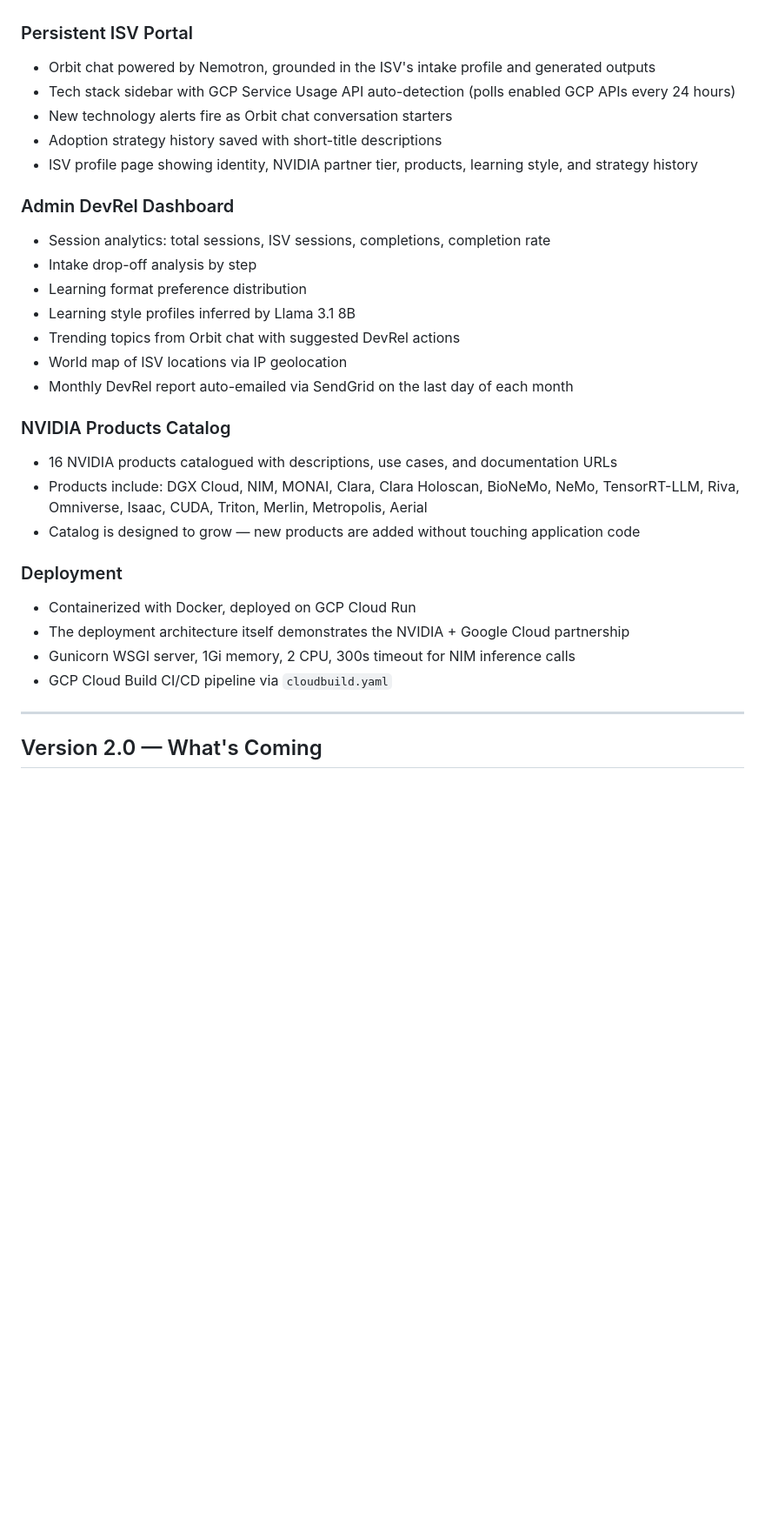
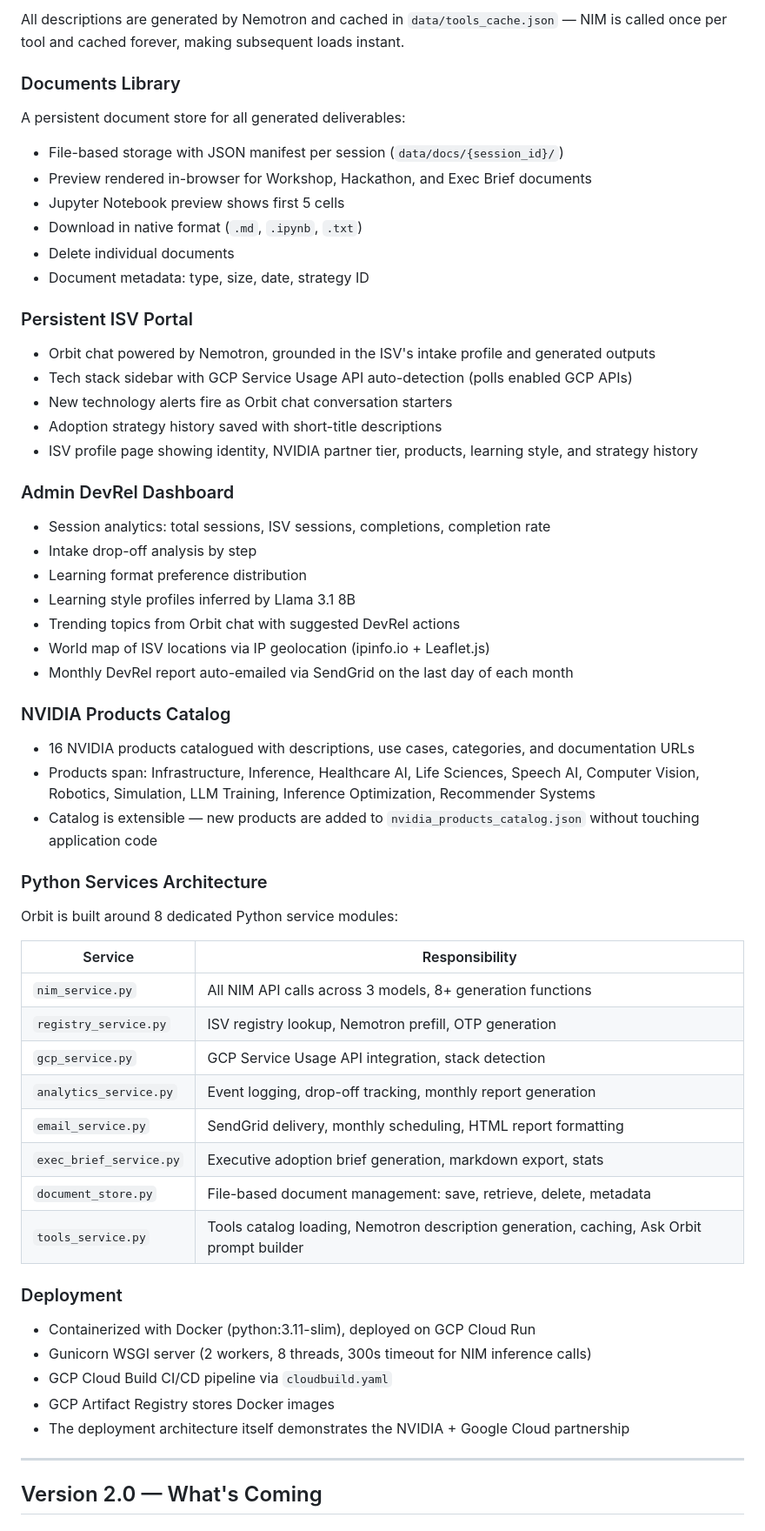
Before and after one commit to itsChanelML/orbit-isv-intelligence-platform, a Markdown page: PRODUCT_BRIEF.md, the part around one of its changes. Shown at 87% size. Drawn GitHub-style; blank space fills up the shorter version.

```diff
--- a/PRODUCT_BRIEF.md
+++ b/PRODUCT_BRIEF.md
@@ -88,7 +129,17 @@ Orbit does not replace the DevRel manager. It eliminates the busywork so the Dev
+All descriptions are generated by Nemotron and cached in `data/tools_cache.json` — NIM is called once per tool and cached forever, making subsequent loads instant.
+
+### Documents Library
+A persistent document store for all generated deliverables:
+- File-based storage with JSON manifest per session (`data/docs/{session_id}/`)
+- Preview rendered in-browser for Workshop, Hackathon, and Exec Brief documents
+- Jupyter Notebook preview shows first 5 cells
+- Download in native format (`.md`, `.ipynb`, `.txt`)
+- Delete individual documents
+- Document metadata: type, size, date, strategy ID
 
 ### Persistent ISV Portal
 - Orbit chat powered by Nemotron, grounded in the ISV's intake profile and generated outputs
-- Tech stack sidebar with GCP Service Usage API auto-detection (polls enabled GCP APIs every 24 hours)
+- Tech stack sidebar with GCP Service Usage API auto-detection (polls enabled GCP APIs)
 - New technology alerts fire as Orbit chat conversation starters
 - Adoption strategy history saved with short-title descriptions
 - ISV profile page showing identity, NVIDIA partner tier, products, learning style, and strategy history
@@ -99,19 +150,34 @@ Orbit does not replace the DevRel manager. It eliminates the busywork so the Dev
 - Learning format preference distribution
 - Learning style profiles inferred by Llama 3.1 8B
 - Trending topics from Orbit chat with suggested DevRel actions
-- World map of ISV locations via IP geolocation
+- World map of ISV locations via IP geolocation (ipinfo.io + Leaflet.js)
 - Monthly DevRel report auto-emailed via SendGrid on the last day of each month
 
 ### NVIDIA Products Catalog
-- 16 NVIDIA products catalogued with descriptions, use cases, and documentation URLs
-- Products include: DGX Cloud, NIM, MONAI, Clara, Clara Holoscan, BioNeMo, NeMo, TensorRT-LLM, Riva, Omniverse, Isaac, CUDA, Triton, Merlin, Metropolis, Aerial
-- Catalog is designed to grow — new products are added without touching application code
+- 16 NVIDIA products catalogued with descriptions, use cases, categories, and documentation URLs
+- Products span: Infrastructure, Inference, Healthcare AI, Life Sciences, Speech AI, Computer Vision, Robotics, Simulation, LLM Training, Inference Optimization, Recommender Systems
+- Catalog is extensible — new products are added to `nvidia_products_catalog.json` without touching application code
+
+### Python Services Architecture
+Orbit is built around 8 dedicated Python service modules:
+
+| Service | Responsibility |
+|---|---|
+| `nim_service.py` | All NIM API calls across 3 models, 8+ generation functions |
+| `registry_service.py` | ISV registry lookup, Nemotron prefill, OTP generation |
+| `gcp_service.py` | GCP Service Usage API integration, stack detection |
+| `analytics_service.py` | Event logging, drop-off tracking, monthly report generation |
+| `email_service.py` | SendGrid delivery, monthly scheduling, HTML report formatting |
+| `exec_brief_service.py` | Executive adoption brief generation, markdown export, stats |
+| `document_store.py` | File-based document management: save, retrieve, delete, metadata |
+| `tools_service.py` | Tools catalog loading, Nemotron description generation, caching, Ask Orbit prompt builder |
 
 ### Deployment
-- Containerized with Docker, deployed on GCP Cloud Run
+- Containerized with Docker (python:3.11-slim), deployed on GCP Cloud Run
+- Gunicorn WSGI server (2 workers, 8 threads, 300s timeout for NIM inference calls)
+- GCP Cloud Build CI/CD pipeline via `cloudbuild.yaml`
+- GCP Artifact Registry stores Docker images
 - The deployment architecture itself demonstrates the NVIDIA + Google Cloud partnership
-- Gunicorn WSGI server, 1Gi memory, 2 CPU, 300s timeout for NIM inference calls
-- GCP Cloud Build CI/CD pipeline via `cloudbuild.yaml`
 
 ---
 
```
Also changed, not shown: other parts of PRODUCT_BRIEF.md (+61 -23 lines).
